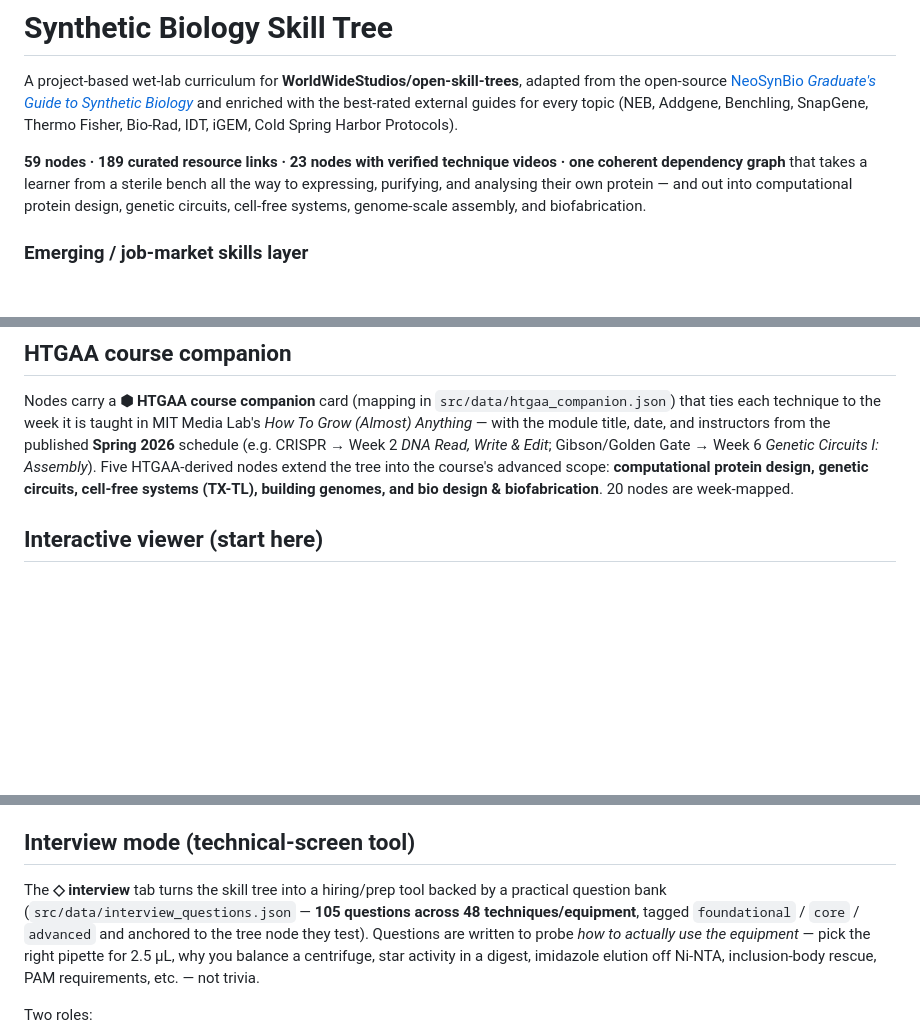
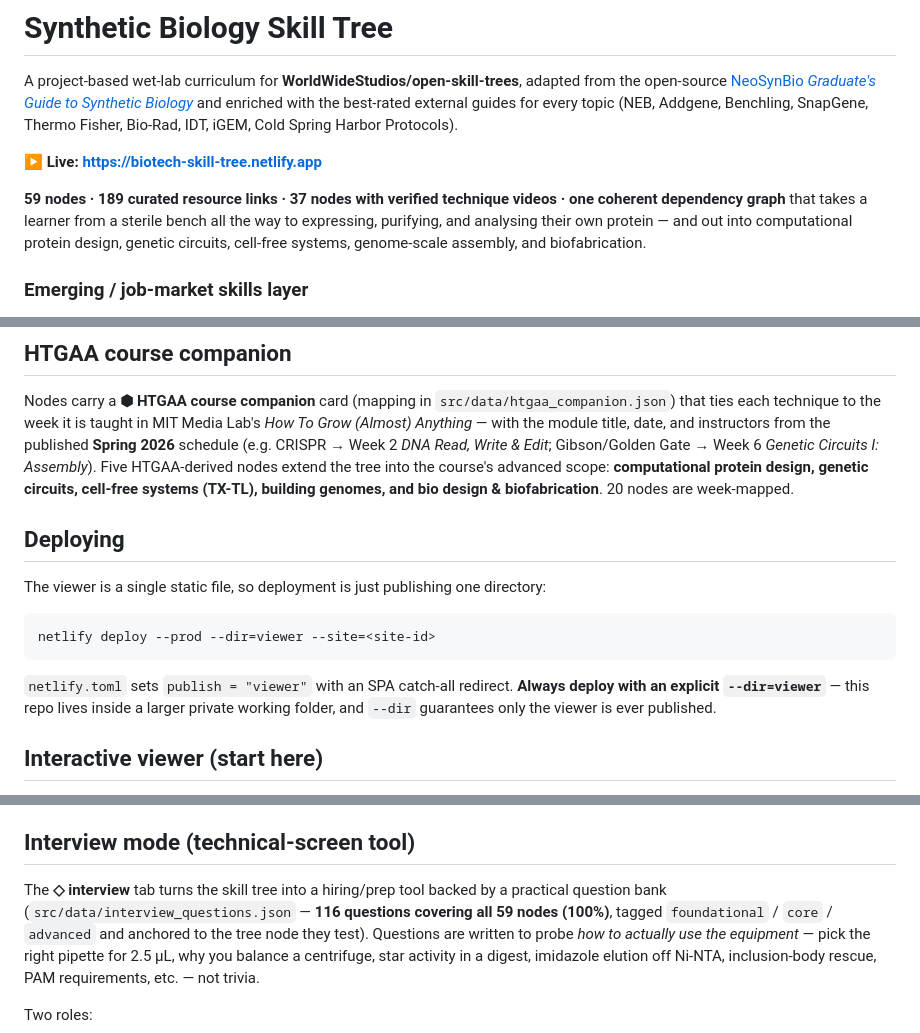
Before and after one commit to ThatMrE/biotech-skill-tree, a Markdown page: README.md, 3 parts joined by grey strips. GitHub-like rendering; blank space fills up the shorter version.

Commit message:
100% interview coverage, 14 verified videos, Netlify deploy config
- Interview bank 105 -> 116 questions; every one of the 59 nodes now has
  at least one question (100% coverage).
- 14 additional technique videos (23 -> 37 nodes), each YouTube ID
  verified live via the oEmbed API before being committed.
- netlify.toml (publish=viewer, SPA redirect); deployed to
  https://biotech-skill-tree.netlify.app
- Flag legacy build_tree.py as archival: the src/data JSON files are the
  single source of truth; build_viewer.py regenerates the viewer.

Co-Authored-By: Claude Opus 4.8 <noreply@anthropic.com>

````diff
--- a/README.md
+++ b/README.md
@@ -5,7 +5,9 @@ open-source [NeoSynBio *Graduate's Guide to Synthetic Biology*](https://www.neos
 and enriched with the best-rated external guides for every topic (NEB, Addgene, Benchling,
 SnapGene, Thermo Fisher, Bio-Rad, IDT, iGEM, Cold Spring Harbor Protocols).
 
-**59 nodes · 189 curated resource links · 23 nodes with verified technique videos · one coherent dependency graph**
+**▶ Live: https://biotech-skill-tree.netlify.app**
+
+**59 nodes · 189 curated resource links · 37 nodes with verified technique videos · one coherent dependency graph**
 that takes a learner from a sterile bench all the way to expressing, purifying, and analysing their own protein —
 and out into computational protein design, genetic circuits, cell-free systems, genome-scale assembly, and biofabrication.
 
@@ -25,6 +27,18 @@ date, and instructors from the published **Spring 2026** schedule (e.g. CRISPR
 Gibson/Golden Gate → Week 6 *Genetic Circuits I: Assembly*). Five HTGAA-derived nodes extend the tree into the
 course's advanced scope: **computational protein design, genetic circuits, cell-free systems (TX-TL), building
 genomes, and bio design & biofabrication**. 20 nodes are week-mapped.
+
+## Deploying
+
+The viewer is a single static file, so deployment is just publishing one directory:
+
+```bash
+netlify deploy --prod --dir=viewer --site=<site-id>
+```
+
+`netlify.toml` sets `publish = "viewer"` with an SPA catch-all redirect. **Always deploy with an
+explicit `--dir=viewer`** — this repo lives inside a larger private working folder, and `--dir`
+guarantees only the viewer is ever published.
 
 ## Interactive viewer (start here)
 
@@ -56,7 +70,7 @@ of truth — edit a node file, rerun the script, reload.
 ## Interview mode (technical-screen tool)
 
 The **◇ interview** tab turns the skill tree into a hiring/prep tool backed by a practical question
-bank (`src/data/interview_questions.json` — **105 questions across 48 techniques/equipment**, tagged
+bank (`src/data/interview_questions.json` — **116 questions covering all 59 nodes (100%)**, tagged
 `foundational` / `core` / `advanced` and anchored to the tree node they test). Questions are written
 to probe *how to actually use the equipment* — pick the right pipette for 2.5 µL, why you balance a
 centrifuge, star activity in a digest, imidazole elution off Ni-NTA, inclusion-body rescue, PAM
````
